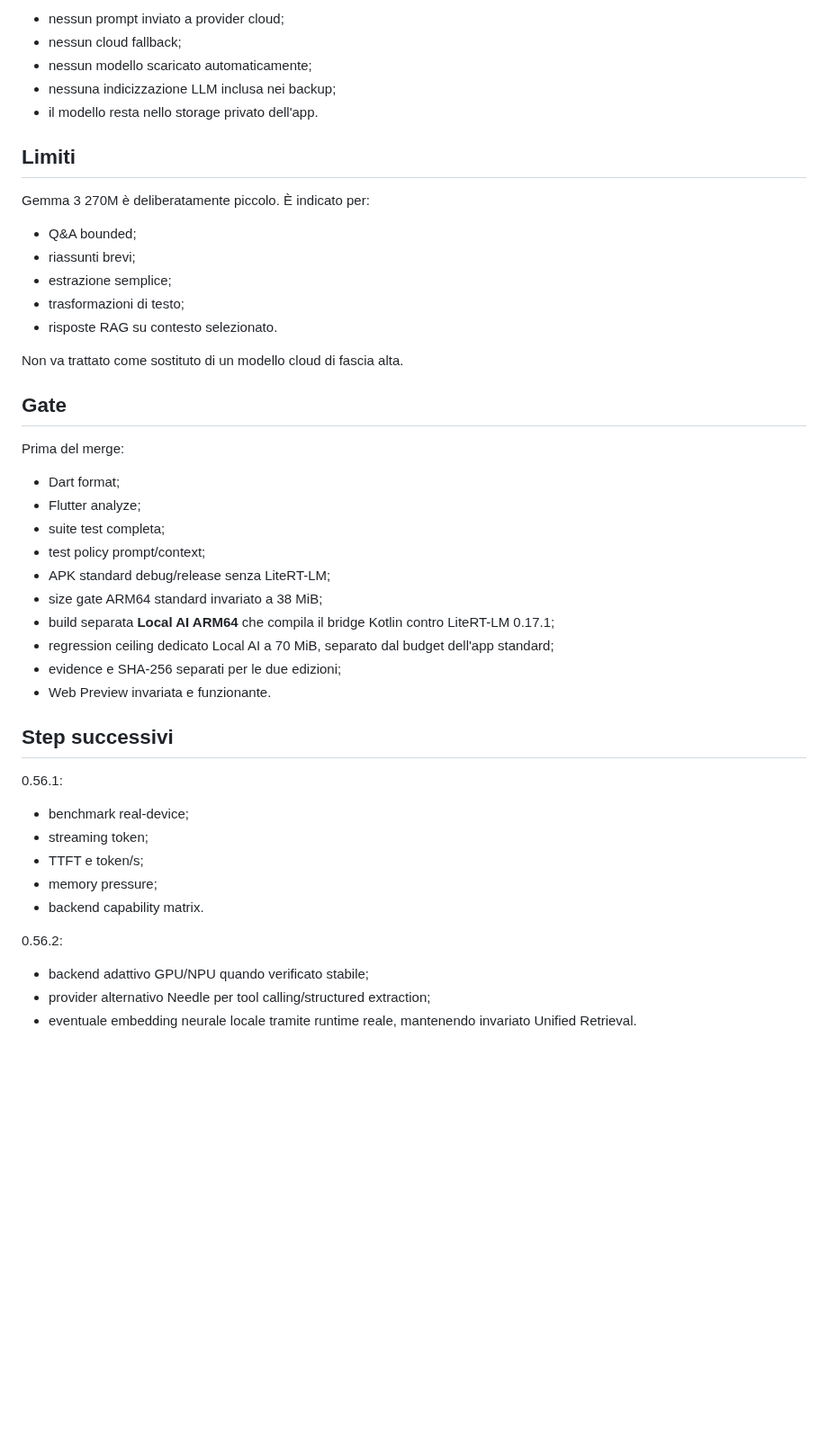
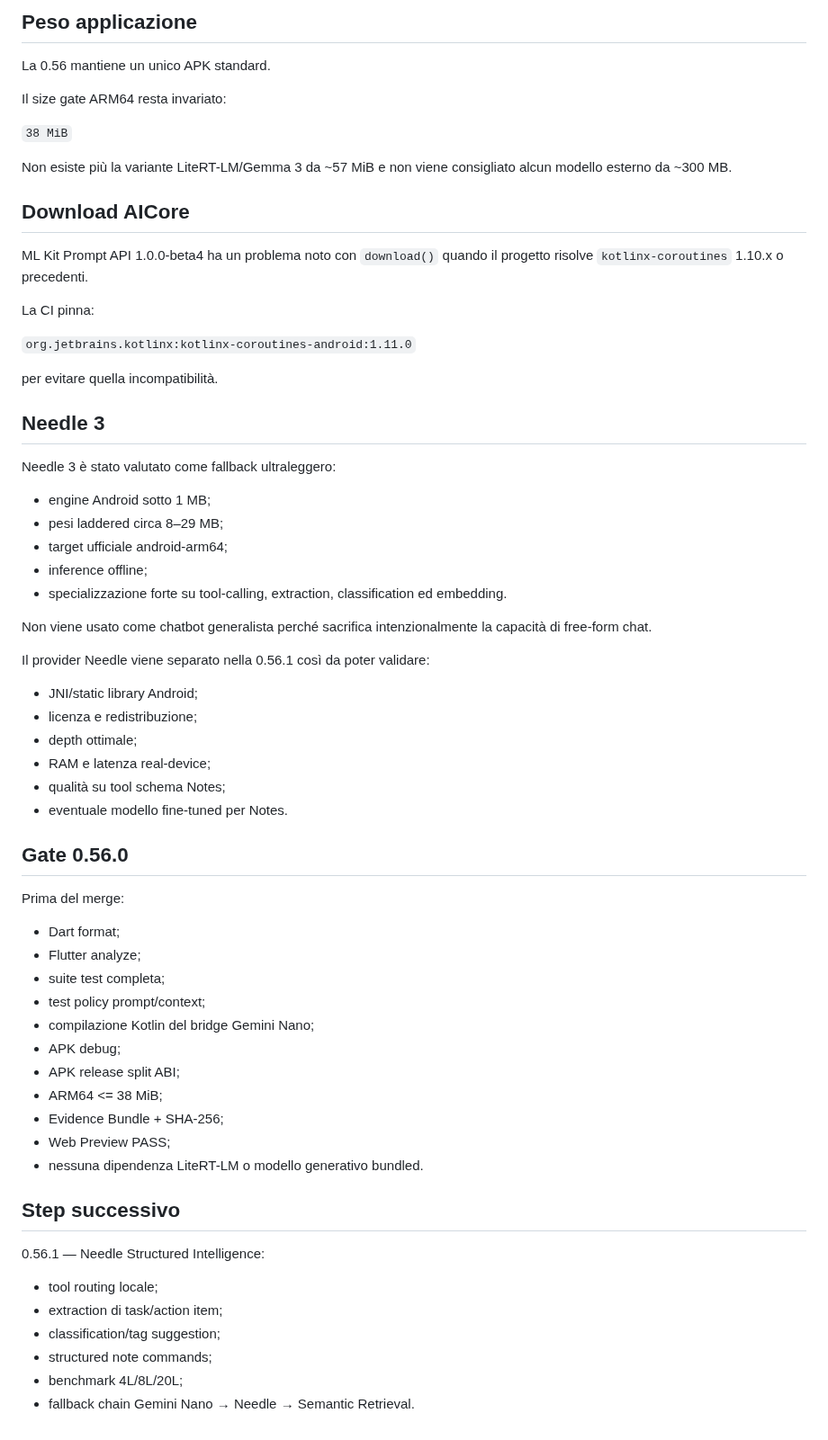
Before and after one commit to riccardopinato/Notes-Ecosistema, a Markdown page: flutter_app/LOCAL_LLM_0_56.md, the part around one of its changes. Shown at 90% size. Drawn GitHub-style; blank space fills up the shorter version.

```diff
--- a/flutter_app/LOCAL_LLM_0_56.md
+++ b/flutter_app/LOCAL_LLM_0_56.md
@@ -81,23 +77,46 @@ Il percorso 0.56.0 è local-only:
 
-- nessun prompt inviato a provider cloud;
-- nessun cloud fallback;
-- nessun modello scaricato automaticamente;
-- nessuna indicizzazione LLM inclusa nei backup;
-- il modello resta nello storage privato dell'app.
+## Peso applicazione
 
-## Limiti
+La 0.56 mantiene un unico APK standard.
 
-Gemma 3 270M è deliberatamente piccolo. È indicato per:
+Il size gate ARM64 resta invariato:
 
-- Q&A bounded;
-- riassunti brevi;
-- estrazione semplice;
-- trasformazioni di testo;
-- risposte RAG su contesto selezionato.
+`38 MiB`
 
-Non va trattato come sostituto di un modello cloud di fascia alta.
+Non esiste più la variante LiteRT-LM/Gemma 3 da ~57 MiB e non viene consigliato alcun modello esterno da ~300 MB.
 
-## Gate
+## Download AICore
+
+ML Kit Prompt API 1.0.0-beta4 ha un problema noto con `download()` quando il progetto risolve `kotlinx-coroutines` 1.10.x o precedenti.
+
+La CI pinna:
+
+`org.jetbrains.kotlinx:kotlinx-coroutines-android:1.11.0`
+
+per evitare quella incompatibilità.
+
+## Needle 3
+
+Needle 3 è stato valutato come fallback ultraleggero:
+
+- engine Android sotto 1 MB;
+- pesi laddered circa 8–29 MB;
+- target ufficiale android-arm64;
+- inference offline;
+- specializzazione forte su tool-calling, extraction, classification ed embedding.
+
+Non viene usato come chatbot generalista perché sacrifica intenzionalmente la capacità di free-form chat.
+
+Il provider Needle viene separato nella 0.56.1 così da poter validare:
+
+- JNI/static library Android;
+- licenza e redistribuzione;
+- depth ottimale;
+- RAM e latenza real-device;
+- qualità su tool schema Notes;
+- eventuale modello fine-tuned per Notes.
+
+## Gate 0.56.0
 
 Prima del merge:
 
@@ -105,25 +124,21 @@ Prima del merge:
 - Flutter analyze;
 - suite test completa;
 - test policy prompt/context;
-- APK standard debug/release senza LiteRT-LM;
-- size gate ARM64 standard invariato a 38 MiB;
-- build separata **Local AI ARM64** che compila il bridge Kotlin contro LiteRT-LM 0.17.1;
-- regression ceiling dedicato Local AI a 70 MiB, separato dal budget dell'app standard;
-- evidence e SHA-256 separati per le due edizioni;
-- Web Preview invariata e funzionante.
+- compilazione Kotlin del bridge Gemini Nano;
+- APK debug;
+- APK release split ABI;
+- ARM64 <= 38 MiB;
+- Evidence Bundle + SHA-256;
+- Web Preview PASS;
+- nessuna dipendenza LiteRT-LM o modello generativo bundled.
 
-## Step successivi
+## Step successivo
 
-0.56.1:
+0.56.1 — Needle Structured Intelligence:
 
-- benchmark real-device;
-- streaming token;
-- TTFT e token/s;
-- memory pressure;
-- backend capability matrix.
-
-0.56.2:
-
-- backend adattivo GPU/NPU quando verificato stabile;
-- provider alternativo Needle per tool calling/structured extraction;
-- eventuale embedding neurale locale tramite runtime reale, mantenendo invariato Unified Retrieval.
+- tool routing locale;
+- extraction di task/action item;
+- classification/tag suggestion;
+- structured note commands;
+- benchmark 4L/8L/20L;
+- fallback chain Gemini Nano → Needle → Semantic Retrieval.
```
Also changed, not shown: other parts of flutter_app/LOCAL_LLM_0_56.md (+48 -52 lines).
